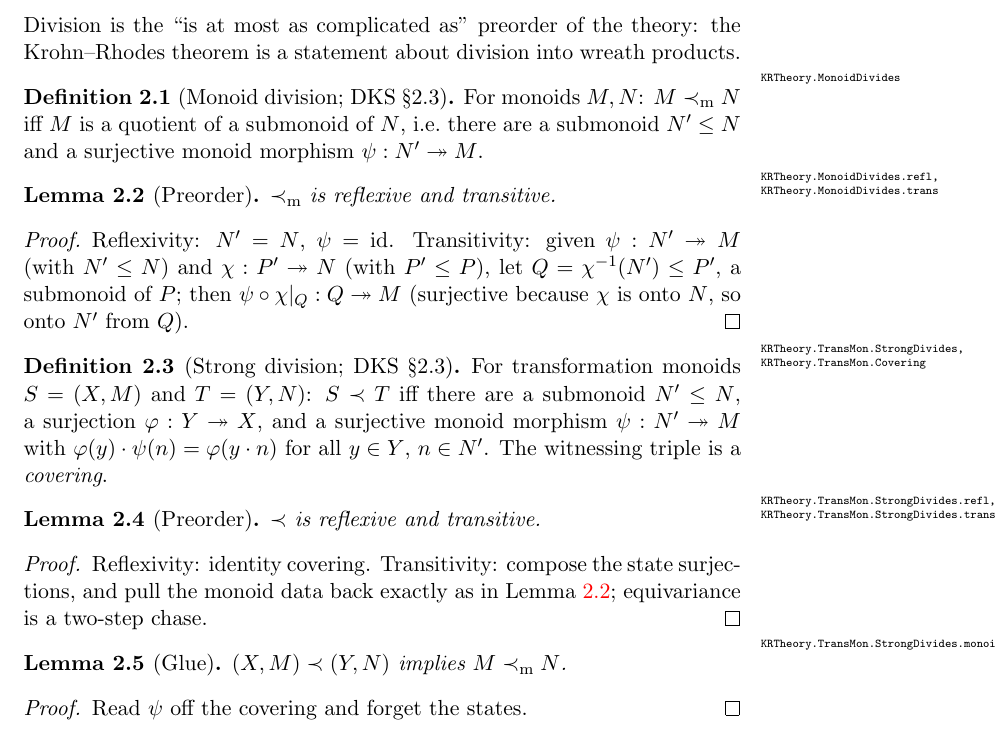
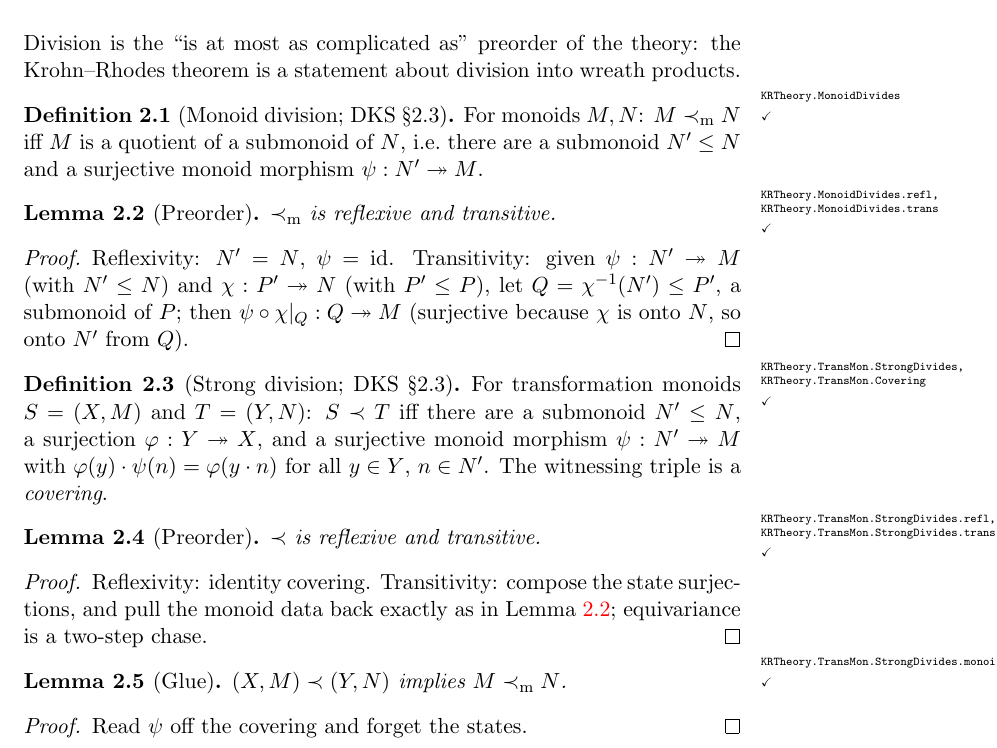
Before and after one commit to juanbono/krohn-rhodes-theory, a LaTeX document (blueprint/src/print.tex, which reads blueprint/src/chapters/division.tex): part of page 5 of 5, cut so that both start at the same text. Compiled offline with pdfLaTeX.

Commit message:
Add strong division transitivity via covering composition

```diff
--- a/blueprint/src/chapters/division.tex
+++ b/blueprint/src/chapters/division.tex
@@ -5,14 +5,14 @@ the Krohn--Rhodes theorem is a statement about division into wreath
 products.
 
 \begin{definition}[Monoid division; DKS §2.3]\label{def:mdiv}
-  \lean{KRTheory.MonoidDivides}
+  \lean{KRTheory.MonoidDivides}\leanok
   For monoids $M, N$: $M \prec_{\mathrm m} N$ iff $M$ is a quotient of a
   submonoid of $N$, i.e.\ there are a submonoid $N' \le N$ and a
   surjective monoid morphism $\psi : N' \twoheadrightarrow M$.
 \end{definition}
 
 \begin{lemma}[Preorder]\label{lem:mdiv-preorder}
-  \lean{KRTheory.MonoidDivides.refl, KRTheory.MonoidDivides.trans}
+  \lean{KRTheory.MonoidDivides.refl, KRTheory.MonoidDivides.trans}\leanok
   \uses{def:mdiv}
   $\prec_{\mathrm m}$ is reflexive and transitive.
 \end{lemma}
@@ -26,7 +26,7 @@ products.
 \end{proof}
 
 \begin{definition}[Strong division; DKS §2.3]\label{def:sdiv}
-  \lean{KRTheory.TransMon.StrongDivides, KRTheory.TransMon.Covering}
+  \lean{KRTheory.TransMon.StrongDivides, KRTheory.TransMon.Covering}\leanok
   \uses{def:transmon}
   For transformation monoids $S = (X, M)$ and $T = (Y, N)$:
   $S \prec T$ iff there are a submonoid $N' \le N$, a surjection
@@ -38,7 +38,7 @@ products.
 
 \begin{lemma}[Preorder]\label{lem:sdiv-preorder}
   \lean{KRTheory.TransMon.StrongDivides.refl,
-        KRTheory.TransMon.StrongDivides.trans}
+        KRTheory.TransMon.StrongDivides.trans}\leanok
   \uses{def:sdiv}
   $\prec$ is reflexive and transitive.
 \end{lemma}
```
Also changed, not shown: blueprint/src/chapters/division.tex (2 more changed lines), 1 other file.
